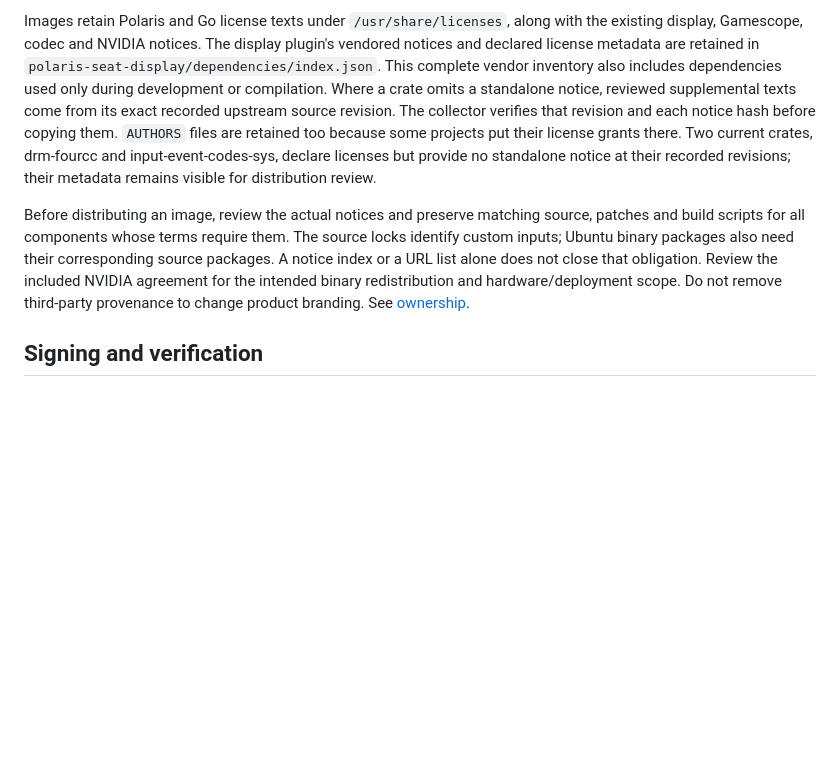
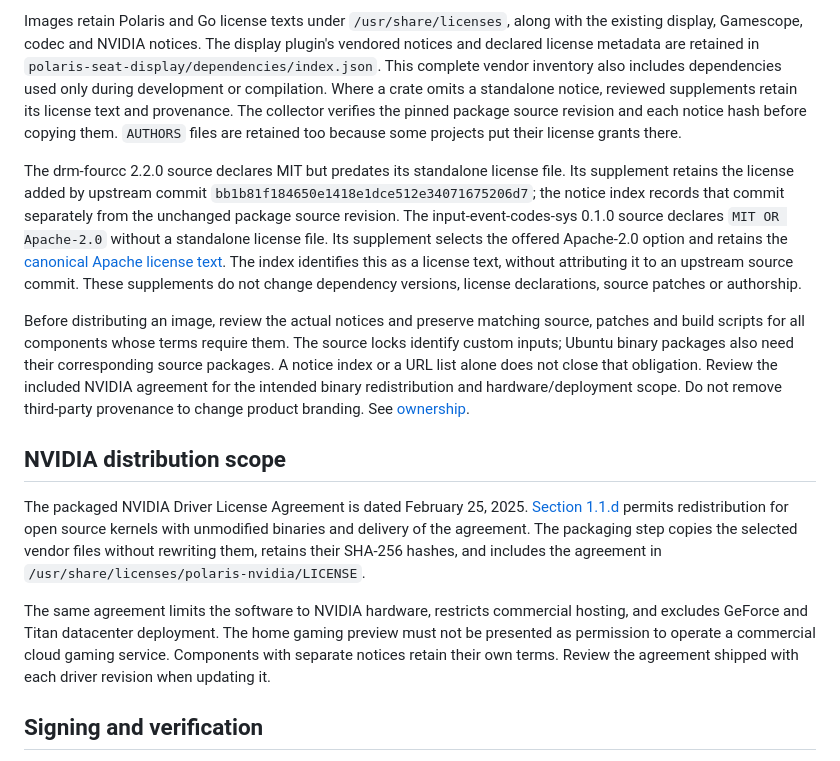
Before and after one commit to papi-ux/polaris, a Markdown page: containers/multiseat/PUBLICATION.md, the part around the change. Drawn GitHub-style; blank space fills up the shorter version.

Commit message:
Complete runtime dependency notices and illustrate Spaces setup

```diff
--- a/containers/multiseat/PUBLICATION.md
+++ b/containers/multiseat/PUBLICATION.md
@@ -64,12 +64,21 @@ with the existing display, Gamescope, codec and NVIDIA notices. The display
 plugin's vendored notices and declared license metadata are retained in
 `polaris-seat-display/dependencies/index.json`. This complete vendor inventory
 also includes dependencies used only during development or compilation.
-Where a crate omits a standalone notice, reviewed supplemental texts come from
-its exact recorded upstream source revision. The collector verifies that revision
+Where a crate omits a standalone notice, reviewed supplements retain its license
+text and provenance. The collector verifies the pinned package source revision
 and each notice hash before copying them. `AUTHORS` files are retained too because
-some projects put their license grants there. Two current crates, drm-fourcc and
-input-event-codes-sys, declare licenses but provide no standalone notice at their
-recorded revisions; their metadata remains visible for distribution review.
+some projects put their license grants there.
+
+The drm-fourcc 2.2.0 source declares MIT but predates its standalone license
+file. Its supplement retains the license added by upstream commit
+`bb1b81f184650e1418e1dce512e34071675206d7`; the notice index records that commit
+separately from the unchanged package source revision. The input-event-codes-sys
+0.1.0 source declares `MIT OR Apache-2.0` without a standalone license file.
+Its supplement selects the offered Apache-2.0 option and retains the
+[canonical Apache license text](https://www.apache.org/licenses/LICENSE-2.0.txt).
+The index identifies this as a license text, without attributing it to an
+upstream source commit. These supplements do not change dependency versions,
+license declarations, source patches or authorship.
 
 Before distributing an image, review the actual notices and preserve matching
 source, patches and build scripts for all components whose terms require them.
@@ -78,6 +87,21 @@ corresponding source packages. A notice index or a URL list alone does not close
 that obligation. Review the included NVIDIA agreement for the intended binary
 redistribution and hardware/deployment scope. Do not remove third-party
 provenance to change product branding. See [ownership](OWNERSHIP.md).
+
+## NVIDIA distribution scope
+
+The packaged NVIDIA Driver License Agreement is dated February 25, 2025.
+[Section 1.1.d](https://www.nvidia.com/en-us/drivers/nvidia-license/) permits
+redistribution for open source kernels with unmodified binaries and delivery
+of the agreement. The packaging step copies the selected vendor files without
+rewriting them, retains their SHA-256 hashes, and includes the agreement in
+`/usr/share/licenses/polaris-nvidia/LICENSE`.
+
+The same agreement limits the software to NVIDIA hardware, restricts commercial
+hosting, and excludes GeForce and Titan datacenter deployment. The home gaming
+preview must not be presented as permission to operate a commercial cloud
+gaming service. Components with separate notices retain their own terms.
+Review the agreement shipped with each driver revision when updating it.
 
 ## Signing and verification
 
```
Also changed, not shown: docs/spaces.md (+4 -0 lines), docs/images/spaces/spaces-overview.png (added), 5 other files.
